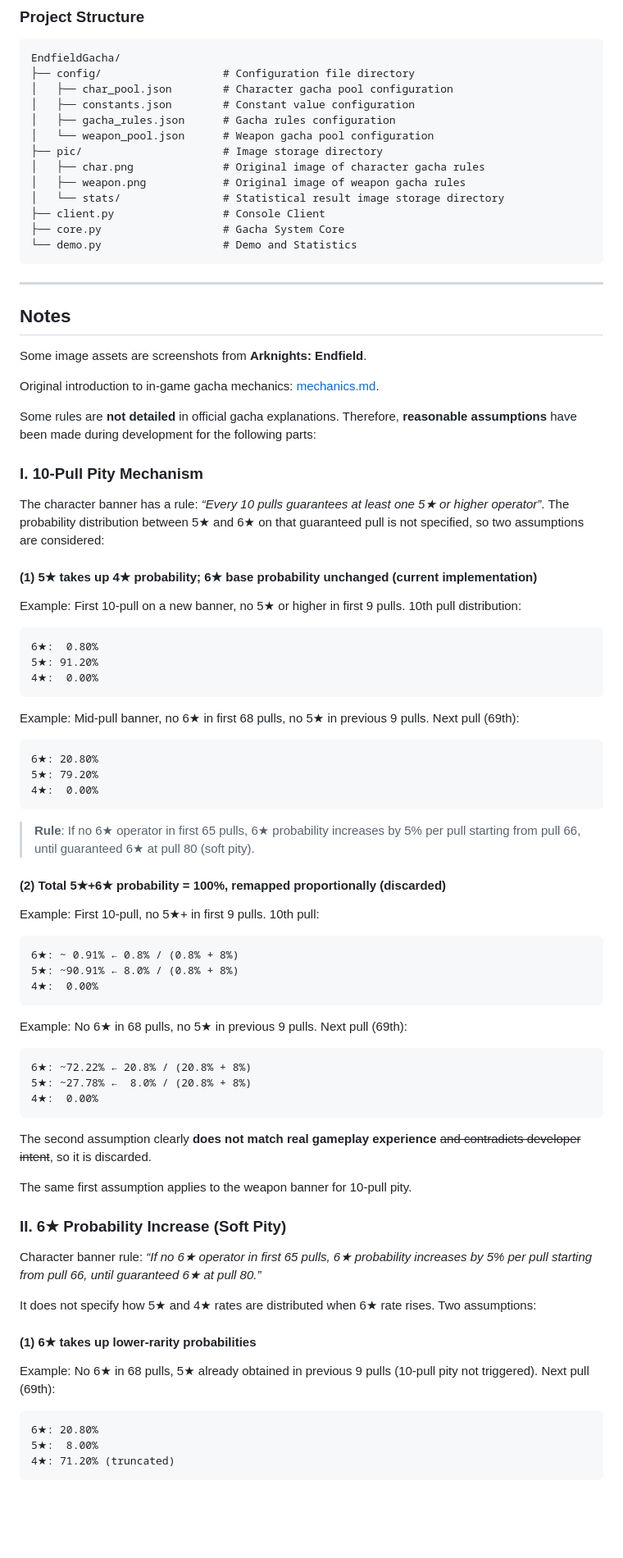
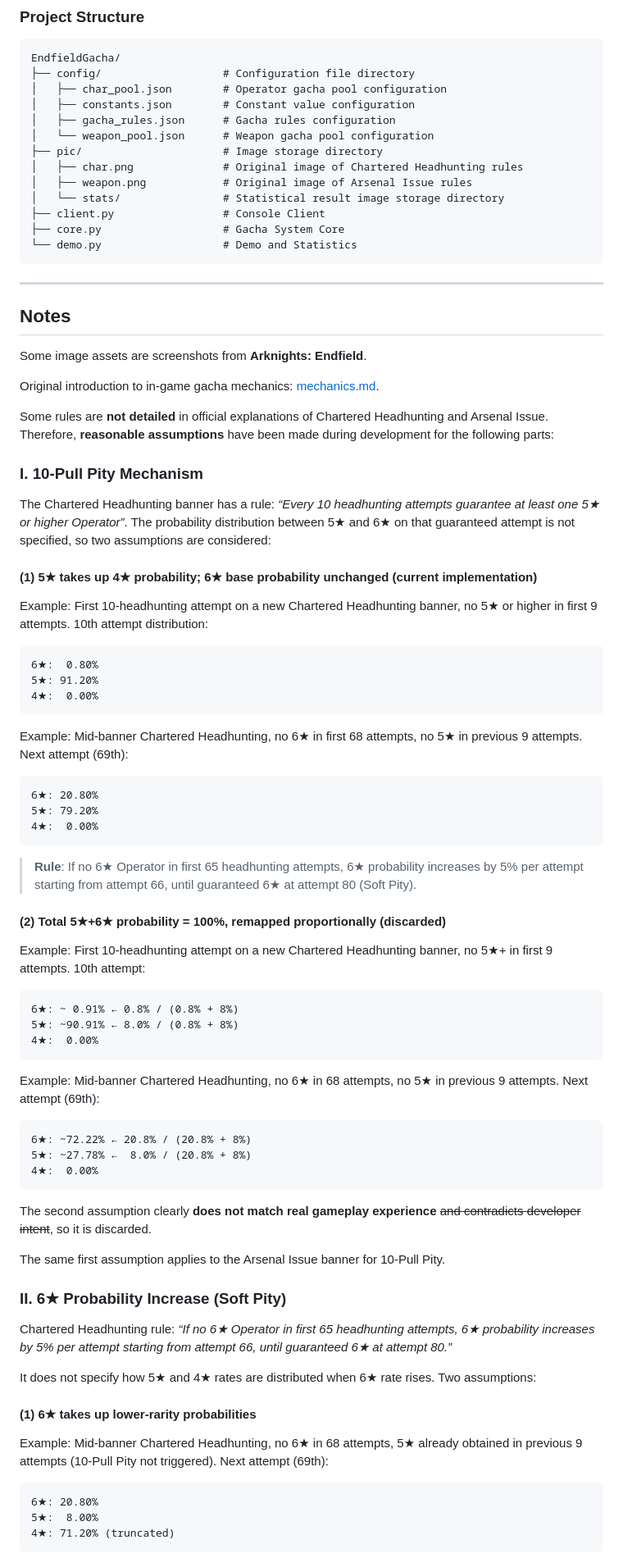
Before and after one commit to ArsvineZhu/EndfieldGacha, a Markdown page: README_en.md, the part around the change printed below. Shown: that part at 82% size. Drawn GitHub-style; blank space fills up the shorter version.

````diff
--- a/README_en.md
+++ b/README_en.md
@@ -49,13 +49,13 @@ pip install -r requirements.txt
 ```plaintext
 EndfieldGacha/
 ├── config/                   # Configuration file directory
-│   ├── char_pool.json        # Character gacha pool configuration
+│   ├── char_pool.json        # Operator gacha pool configuration
 │   ├── constants.json        # Constant value configuration
 │   ├── gacha_rules.json      # Gacha rules configuration
 │   └── weapon_pool.json      # Weapon gacha pool configuration
 ├── pic/                      # Image storage directory
-│   ├── char.png              # Original image of character gacha rules
-│   ├── weapon.png            # Original image of weapon gacha rules
+│   ├── char.png              # Original image of Chartered Headhunting rules
+│   ├── weapon.png            # Original image of Arsenal Issue rules
 │   └── stats/                # Statistical result image storage directory
 ├── client.py                 # Console Client
 ├── core.py                   # Gacha System Core
@@ -70,17 +70,17 @@ Some image assets are screenshots from **Arknights: Endfield**.
 
 Original introduction to in-game gacha mechanics: [mechanics.md](doc/mechanics_en.md).
 
-Some rules are **not detailed** in official gacha explanations. Therefore, **reasonable assumptions** have been made during development for the following parts:
+Some rules are **not detailed** in official explanations of Chartered Headhunting and Arsenal Issue. Therefore, **reasonable assumptions** have been made during development for the following parts:
 
 ### I. 10-Pull Pity Mechanism
 
-The character banner has a rule: *“Every 10 pulls guarantees at least one 5★ or higher operator”*.
-The probability distribution between 5★ and 6★ on that guaranteed pull is not specified, so two assumptions are considered:
+The Chartered Headhunting banner has a rule: *“Every 10 headhunting attempts guarantee at least one 5★ or higher Operator”*.
+The probability distribution between 5★ and 6★ on that guaranteed attempt is not specified, so two assumptions are considered:
 
 #### (1) 5★ takes up 4★ probability; 6★ base probability unchanged (current implementation)
 
-Example: First 10-pull on a new banner, no 5★ or higher in first 9 pulls.
-10th pull distribution:
+Example: First 10-headhunting attempt on a new Chartered Headhunting banner, no 5★ or higher in first 9 attempts.
+10th attempt distribution:
 
 ```plaintext
 6★:  0.80%
@@ -88,8 +88,8 @@ Example: First 10-pull on a new banner, no 5★ or higher in first 9 pulls.
 4★:  0.00%
 ```
 
-Example: Mid-pull banner, no 6★ in first 68 pulls, no 5★ in previous 9 pulls.
-Next pull (69th):
+Example: Mid-banner Chartered Headhunting, no 6★ in first 68 attempts, no 5★ in previous 9 attempts.
+Next attempt (69th):
 
 ```plaintext
 6★: 20.80%
@@ -97,12 +97,12 @@ Next pull (69th):
 4★:  0.00%
 ```
 
-> **Rule**: If no 6★ operator in first 65 pulls, 6★ probability increases by 5% per pull starting from pull 66, until guaranteed 6★ at pull 80 (soft pity).
+> **Rule**: If no 6★ Operator in first 65 headhunting attempts, 6★ probability increases by 5% per attempt starting from attempt 66, until guaranteed 6★ at attempt 80 (Soft Pity).
 
 #### (2) Total 5★+6★ probability = 100%, remapped proportionally (discarded)
 
-Example: First 10-pull, no 5★+ in first 9 pulls.
-10th pull:
+Example: First 10-headhunting attempt on a new Chartered Headhunting banner, no 5★+ in first 9 attempts.
+10th attempt:
 
 ```plaintext
 6★: ~ 0.91% ← 0.8% / (0.8% + 8%)
@@ -110,8 +110,8 @@ Example: First 10-pull, no 5★+ in first 9 pulls.
 4★:  0.00%
 ```
 
-Example: No 6★ in 68 pulls, no 5★ in previous 9 pulls.
-Next pull (69th):
+Example: Mid-banner Chartered Headhunting, no 6★ in 68 attempts, no 5★ in previous 9 attempts.
+Next attempt (69th):
 
 ```plaintext
 6★: ~72.22% ← 20.8% / (20.8% + 8%)
@@ -121,19 +121,19 @@ Next pull (69th):
 
 The second assumption clearly **does not match real gameplay experience** ~~and contradicts developer intent~~, so it is discarded.
 
-The same first assumption applies to the weapon banner for 10-pull pity.
+The same first assumption applies to the Arsenal Issue banner for 10-Pull Pity.
 
 ### II. 6★ Probability Increase (Soft Pity)
 
-Character banner rule:
-*“If no 6★ operator in first 65 pulls, 6★ probability increases by 5% per pull starting from pull 66, until guaranteed 6★ at pull 80.”*
+Chartered Headhunting rule:
+*“If no 6★ Operator in first 65 headhunting attempts, 6★ probability increases by 5% per attempt starting from attempt 66, until guaranteed 6★ at attempt 80.”*
 
 It does not specify how 5★ and 4★ rates are distributed when 6★ rate rises. Two assumptions:
 
 #### (1) 6★ takes up lower-rarity probabilities
 
-Example: No 6★ in 68 pulls, 5★ already obtained in previous 9 pulls (10-pull pity not triggered).
-Next pull (69th):
+Example: Mid-banner Chartered Headhunting, no 6★ in 68 attempts, 5★ already obtained in previous 9 attempts (10-Pull Pity not triggered).
+Next attempt (69th):
 
 ```plaintext
 6★: 20.80%
````
Also changed, not shown: other parts of README_en.md (+55 -48 lines), README.md (+56 -48 lines), ref.md (added, +117 -0 lines), pic/client/8ec95a4e91b3392b85348af3bfad5e59.png (added), pic/client/a1bc41f0171ff32286706d9827fedeb1.png (added), pic/client/cb8285479ec24bae12da4ba89a9e2c6e.png (added), pic/client/f07f9089f6c3d3ddc8a6d4381684dd80.png (added), pic/stats/Figure_9.png (added), 2 other files.
